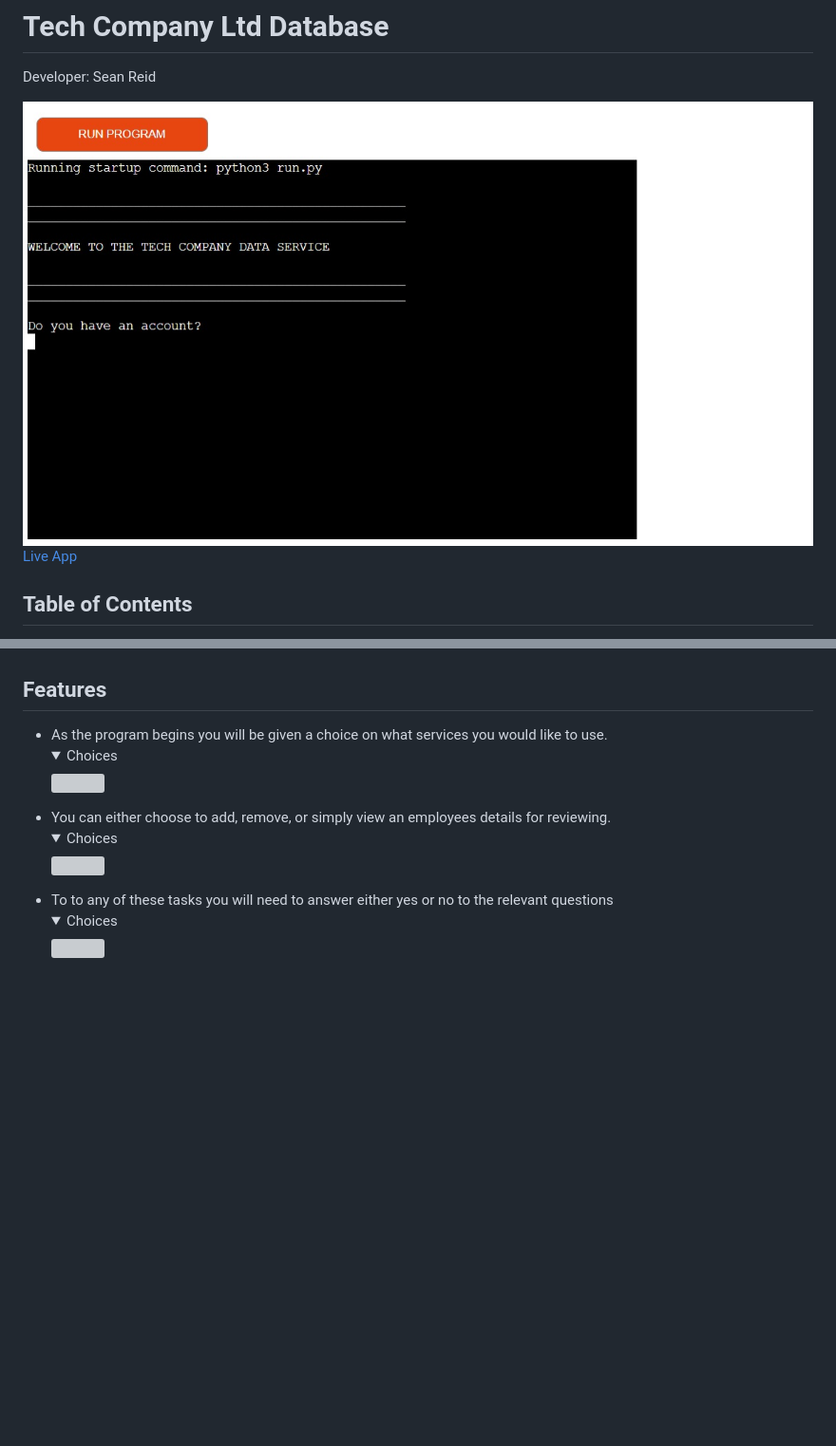
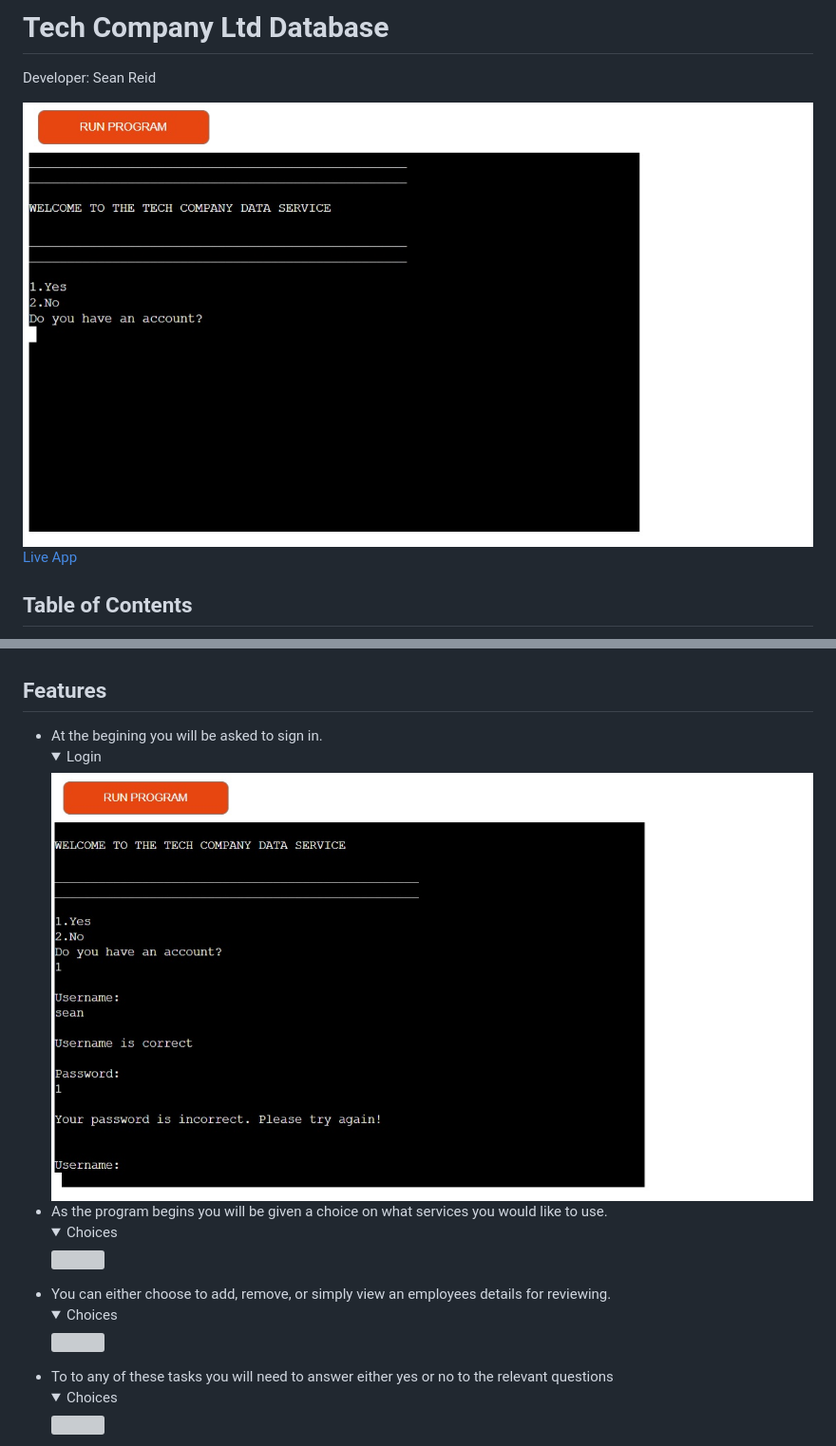
Before and after one commit to Code-Institute-Submissions/seanreid1997-code-institute-p3, a Markdown page: README.md, 2 parts joined by grey strips. Shown: that part at 95% size. Drawn GitHub-style; pictures changed too: docs/features/login.jpg (added), docs/mock.jpg; folded sections open; blank space fills up the shorter version; grey boxes are pictures that could not be loaded.

Commit message:
Add supporting screenshots to README.md

```diff
--- a/README.md
+++ b/README.md
@@ -131,6 +131,9 @@ This is an automation designed to view and alter information retrieved from the
 ## Features
 
 <ul>
+<li>At the begining you will be asked to sign in.</li>
+<details><summary>Login</summary>
+<img src="docs/features/login.jpg">
 <li>As the program begins you will be given a choice on what services you would like to use.</li>
 <details><summary>Choices</summary>
 <img src="#">
```
Also changed, not shown: docs/features/welcome.jpg (added).
